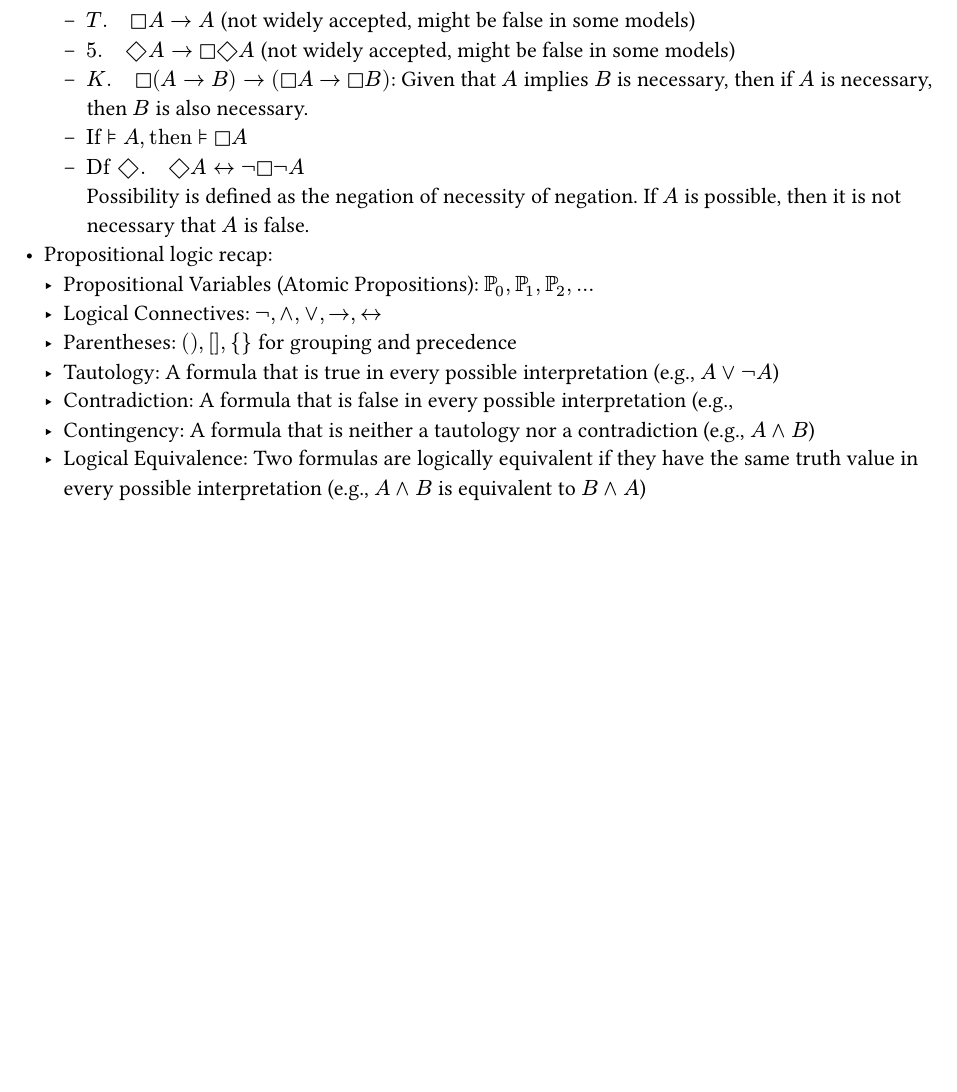
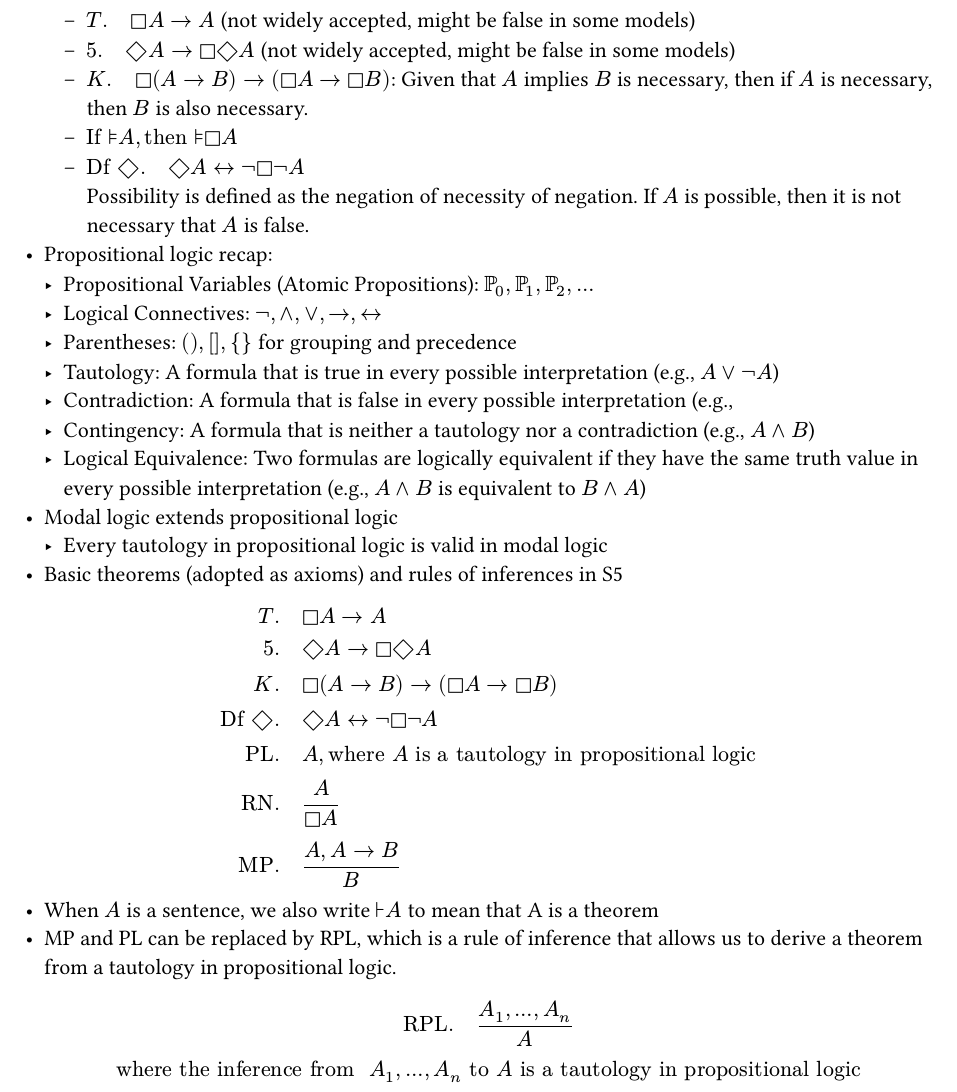
Before and after one commit to kbnopro/m-lambda, a Typst document (notes.typ): part of page 2 of 2, cut so that both start at the same text, the shorter picture padded with empty space. Compiled offline with Typst 0.15.

Commit message:
feat: continuing the read

```diff
--- a/notes.typ
+++ b/notes.typ
@@ -68,3 +69,8 @@ https://anggtwu.net/tmp/chellas__modal_logic_an_introduction.pdf
   - Contradiction: A formula that is false in every possible interpretation (e.g.,
   - Contingency: A formula that is neither a tautology nor a contradiction (e.g., $A and B$)
   - Logical Equivalence: Two formulas are logically equivalent if they have the same truth value in every possible interpretation (e.g., $A and B$ is equivalent to $B and A$)
+- Modal logic extends propositional logic
+  - Every tautology in propositional logic is valid in modal logic
+- Basic theorems (adopted as axioms) and rules of inferences in S5
+  $
+               T. & quad square A -> A \
@@ -70,0 +80,10 @@ https://anggtwu.net/tmp/chellas__modal_logic_an_introduction.pdf
+            "PL". & quad A, "where" A "is a tautology in propositional logic" \
+            "RN". & quad A / (square A) \
+            "MP." & quad (A, A -> B) / B \
+  $
+#show math.tack.short: math.class.with("normal")
+- When $A$ is a sentence, we also write $tack.short A$ to mean that A is a theorem
+- MP and PL can be replaced by RPL, which is a rule of inference that allows us to derive a theorem from a tautology in propositional logic.
+  $
+    "RPL". quad (A_1, ..., A_n) / A\ "where the inference from " A_1, ..., A_n "to" A "is a tautology in propositional logic"
+  $
```
Also changed, not shown: notes.typ (6 more changed lines).
